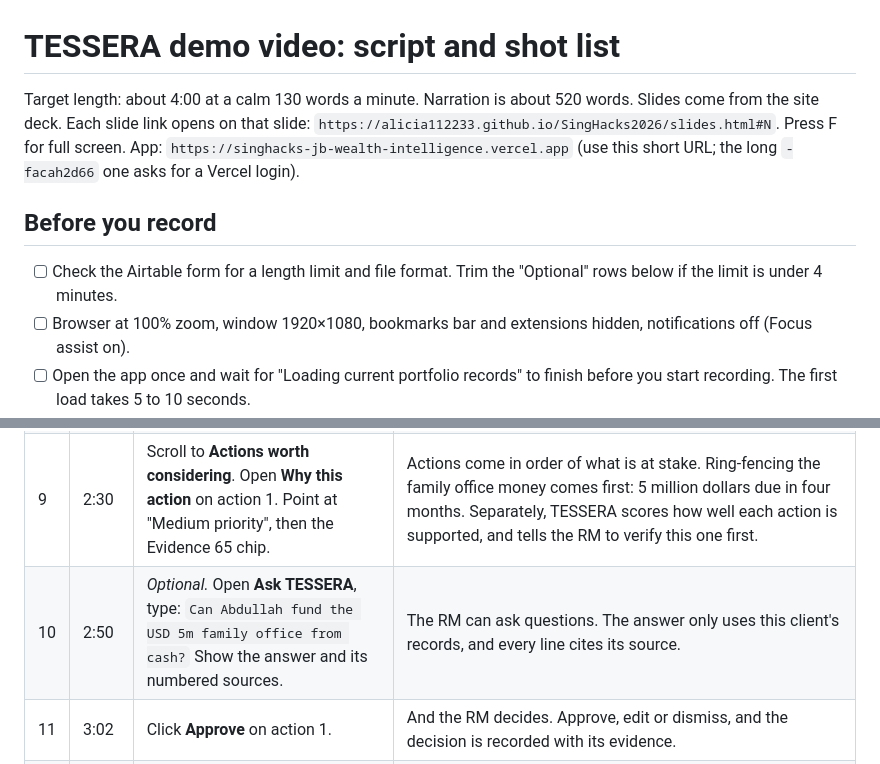
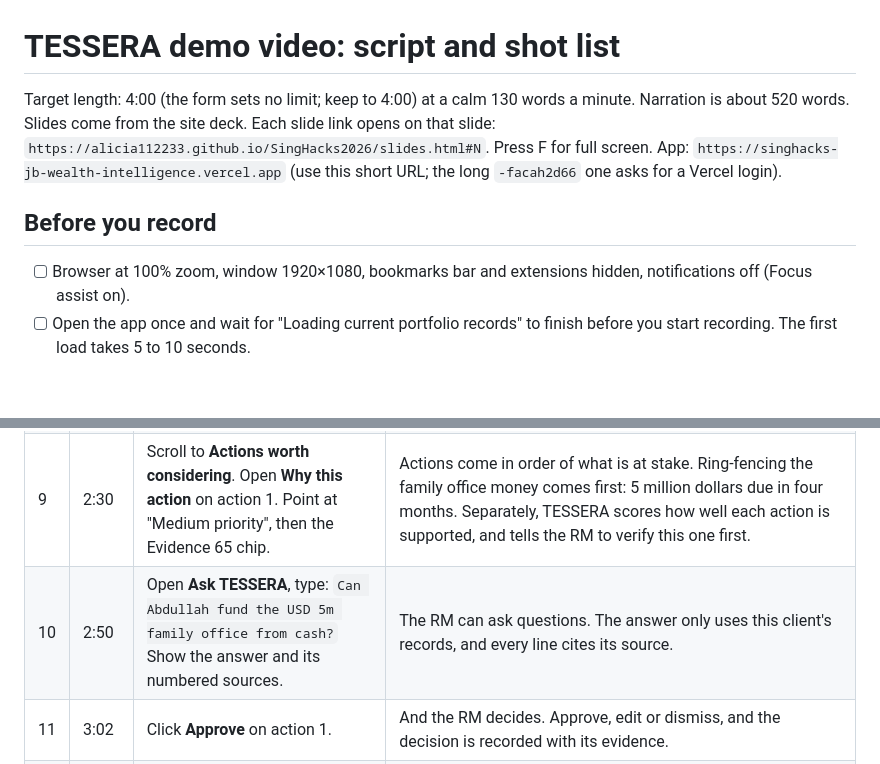
Before and after one commit to alicia112233/SingHacks2026, a Markdown page: submission/DEMO_VIDEO_SCRIPT.md, 2 parts joined by grey strips. Rendered like a GitHub page; blank space fills up the shorter version.

Commit message:
Fix the demo video at four minutes

```diff
--- a/submission/DEMO_VIDEO_SCRIPT.md
+++ b/submission/DEMO_VIDEO_SCRIPT.md
@@ -1,12 +1,11 @@
 # TESSERA demo video: script and shot list
 
-Target length: about 4:00 at a calm 130 words a minute. Narration is about 520 words.
+Target length: 4:00 (the form sets no limit; keep to 4:00) at a calm 130 words a minute. Narration is about 520 words.
 Slides come from the site deck. Each slide link opens on that slide: `https://alicia112233.github.io/SingHacks2026/slides.html#N`. Press F for full screen.
 App: `https://singhacks-jb-wealth-intelligence.vercel.app` (use this short URL; the long `-facah2d66` one asks for a Vercel login).
 
 ## Before you record
 
-- [ ] Check the Airtable form for a length limit and file format. Trim the "Optional" rows below if the limit is under 4 minutes.
 - [ ] Browser at 100% zoom, window 1920×1080, bookmarks bar and extensions hidden, notifications off (Focus assist on).
 - [ ] Open the app once and wait for "Loading current portfolio records" to finish before you start recording. The first load takes 5 to 10 seconds.
 - [ ] Record the narration separately (phone or headset mic in a quiet room), then lay the screen takes under it. Redo single lines instead of whole takes.
@@ -33,7 +32,7 @@ App: `https://singhacks-jb-wealth-intelligence.vercel.app` (use this short URL;
 | 7 | 1:52 | Scroll to **Client vector**. Hover the drift line, Dec 2025 to Aug 2026. | This is new since SingHacks. We describe every client with 24 named measures, calculated inside the bank and never sent to a model. In what Abdullah asked to move away from, he has drifted from 29% to 42% in eight months. Below, it shows what sets him apart from the rest of the book. |
 | 8 | 2:15 | Scroll to **Test the portfolio**. Click **Strait reopens**, then **Blockade worsens**. | If the Strait reopens, this illustrative scenario takes about 2 million dollars off the portfolio. It is a scenario, not a forecast, and it shows which holdings drive it. |
 | 9 | 2:30 | Scroll to **Actions worth considering**. Open **Why this action** on action 1. Point at "Medium priority", then the Evidence 65 chip. | Actions come in order of what is at stake. Ring-fencing the family office money comes first: 5 million dollars due in four months. Separately, TESSERA scores how well each action is supported, and tells the RM to verify this one first. |
-| 10 | 2:50 | *Optional.* Open **Ask TESSERA**, type: `Can Abdullah fund the USD 5m family office from cash?` Show the answer and its numbered sources. | The RM can ask questions. The answer only uses this client's records, and every line cites its source. |
+| 10 | 2:50 | Open **Ask TESSERA**, type: `Can Abdullah fund the USD 5m family office from cash?` Show the answer and its numbered sources. | The RM can ask questions. The answer only uses this client's records, and every line cites its source. |
 | 11 | 3:02 | Click **Approve** on action 1. | And the RM decides. Approve, edit or dismiss, and the decision is recorded with its evidence. |
 | 12 | 3:10 | Slide 20 (how it works) | Under the hood: code calculates, AI reads, the RM decides. Client records never leave the bank. Outside models only read public headlines. The bank's own model reviews each action, and it can only lower confidence, never raise it. |
 | 13 | 3:28 | Slide 17, then slide 18 | Since SingHacks we made six shifts: client data stays in the bank, we screen instead of predict, detection works for any client, every figure says what it is, customer vectors, and actions in order of what is at stake. |
```
